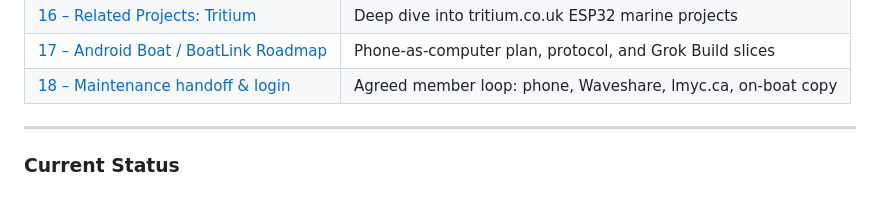
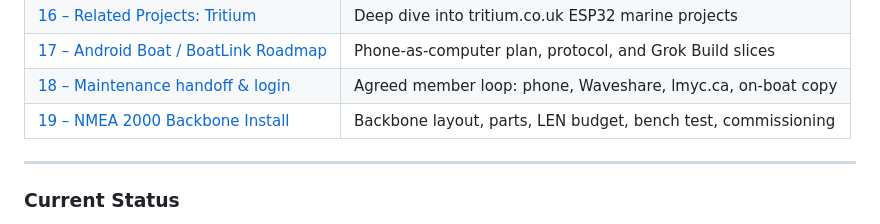
Before and after one commit to l-m-y-c/boat-terminal, a Markdown page: README.md, the part around the change. GitHub-like rendering.

Commit message:
Write down how to build the boat's NMEA 2000 backbone, bench-test boat-terminal, and commission it aboard.

```diff
--- a/README.md
+++ b/README.md
@@ -76,6 +76,7 @@ The system may still listen to waypoint and autopilot data and can push high-qua
 | [16 – Related Projects: Tritium](docs/16-related-projects-tritium.md) | Deep dive into tritium.co.uk ESP32 marine projects |
 | [17 – Android Boat / BoatLink Roadmap](docs/17-android-boat-roadmap.md) | Phone-as-computer plan, protocol, and Grok Build slices |
 | [18 – Maintenance handoff & login](docs/18-maintenance-handoff-and-auth.md) | Agreed member loop: phone, Waveshare, lmyc.ca, on-boat copy |
+| [19 – NMEA 2000 Backbone Install](docs/19-n2k-backbone-install.md) | Backbone layout, parts, LEN budget, bench test, commissioning |
 
 ---
 
```
Also changed, not shown: docs/05-nmea-connectivity.md (+2 -0 lines), docs/19-n2k-backbone-install.md (added, +145 -0 lines).
